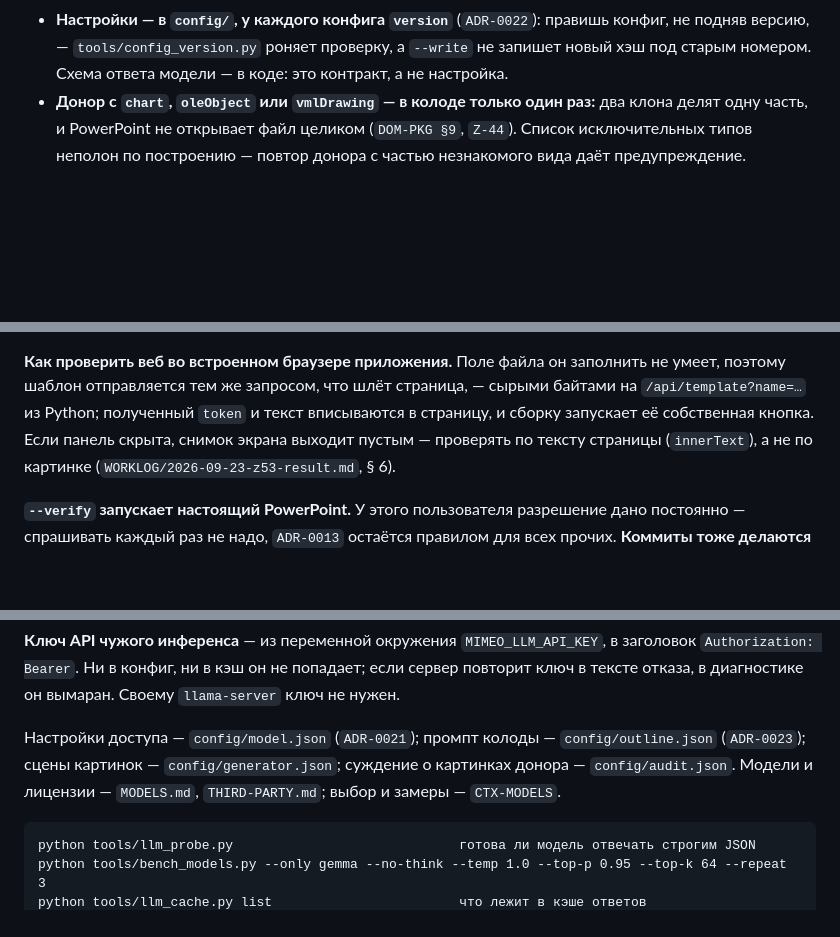
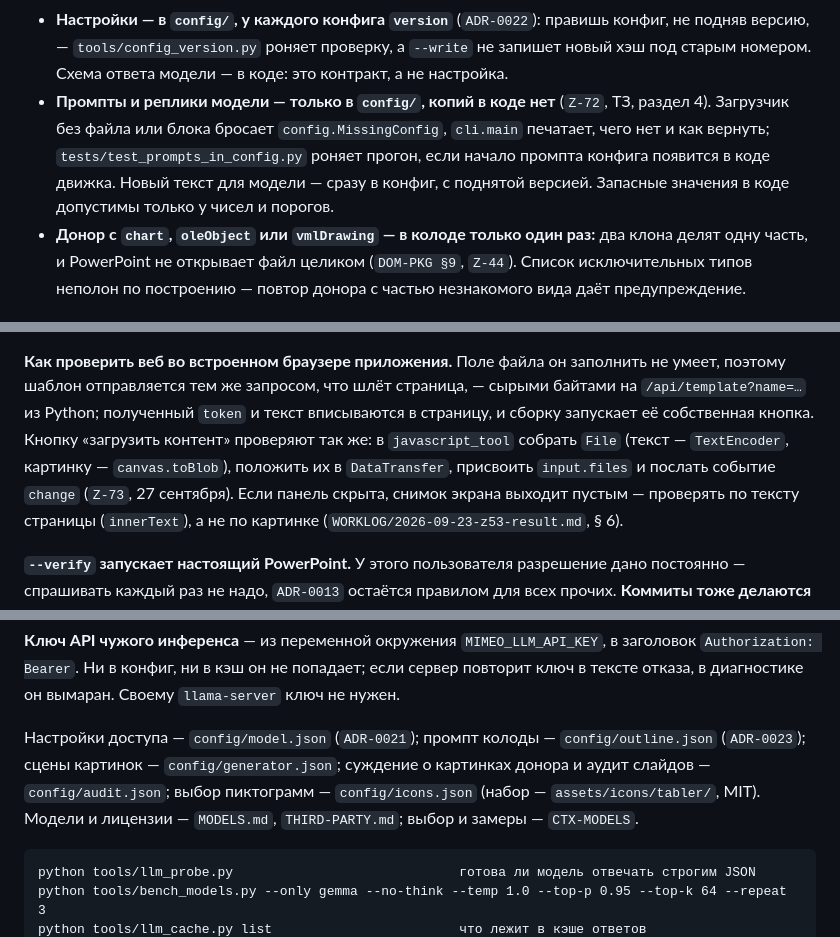
Before and after one commit to Bulbazzavr/mimeo, a Markdown page: CLAUDE.md, 3 parts joined by grey strips. GitHub-like rendering; blank space fills up the shorter version.

Commit message:
Передача 27 сентября, вечер: STATE — открытые пп. 7–9 и решения пользователя; CLAUDE.md — промпты только в config/, проверка кнопки контента; журнал

````diff
--- a/CLAUDE.md
+++ b/CLAUDE.md
@@ -457,6 +457,12 @@ eol=lf`. Прежде чем назвать причину, сосчитать
   конфиг, не подняв версию, — `tools/config_version.py` роняет проверку, а
   `--write` не запишет новый хэш под старым номером. Схема ответа модели — в
   коде: это контракт, а не настройка.
+- **Промпты и реплики модели — только в `config/`, копий в коде нет** (`Z-72`,
+  ТЗ, раздел 4). Загрузчик без файла или блока бросает `config.MissingConfig`,
+  `cli.main` печатает, чего нет и как вернуть; `tests/test_prompts_in_config.py`
+  роняет прогон, если начало промпта конфига появится в коде движка. Новый
+  текст для модели — сразу в конфиг, с поднятой версией. Запасные значения в
+  коде допустимы только у чисел и порогов.
 - **Донор с `chart`, `oleObject` или `vmlDrawing` — в колоде только один раз:**
   два клона делят одну часть, и PowerPoint не открывает файл целиком
   (`DOM-PKG §9`, `Z-44`). Список исключительных типов неполон по построению —
@@ -498,7 +504,10 @@ python web/serve.py                   # локальный веб-интерфе
 **Как проверить веб во встроенном браузере приложения.** Поле файла он заполнить
 не умеет, поэтому шаблон отправляется тем же запросом, что шлёт страница, —
 сырыми байтами на `/api/template?name=…` из Python; полученный `token` и текст
-вписываются в страницу, и сборку запускает её собственная кнопка. Если панель
+вписываются в страницу, и сборку запускает её собственная кнопка. Кнопку
+«загрузить контент» проверяют так же: в `javascript_tool` собрать `File` (текст
+— `TextEncoder`, картинку — `canvas.toBlob`), положить их в `DataTransfer`,
+присвоить `input.files` и послать событие `change` (`Z-73`, 27 сентября). Если панель
 скрыта, снимок экрана выходит пустым — проверять по тексту страницы
 (`innerText`), а не по картинке (`WORKLOG/2026-09-23-z53-result.md`, § 6).
 
@@ -642,7 +651,8 @@ python tools/report.py verify --content examples/content-mimeo.md --templates tz
 
 Настройки доступа — `config/model.json` (`ADR-0021`); промпт колоды —
 `config/outline.json` (`ADR-0023`); сцены картинок — `config/generator.json`;
-суждение о картинках донора — `config/audit.json`. Модели и лицензии —
+суждение о картинках донора и аудит слайдов — `config/audit.json`; выбор
+пиктограмм — `config/icons.json` (набор — `assets/icons/tabler/`, MIT). Модели и лицензии —
 `MODELS.md`, `THIRD-PARTY.md`; выбор и замеры — `CTX-MODELS`.
 
 ```
````
Also changed, not shown: docs/STATE.md (+62 -32 lines), docs/journal/2026-09-27.md (+12 -0 lines).
